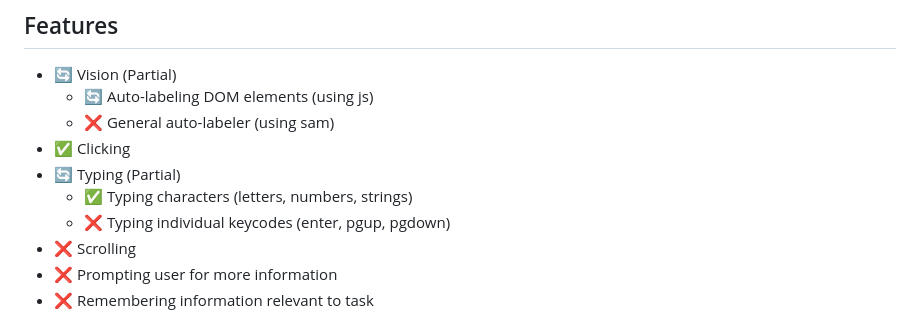
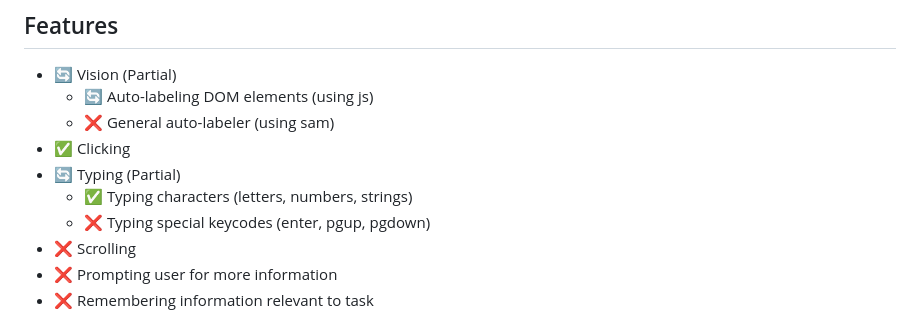
Before and after one commit to ddupont808/GPT-4V-Act, a Markdown page: README.md, the part around the change. Drawn GitHub-style.

Commit message:
wording changes

```diff
--- a/README.md
+++ b/README.md
@@ -36,7 +36,7 @@ npm start
 - ✅ Clicking
 - 🔄 Typing (Partial)
    - ✅ Typing characters (letters, numbers, strings)
-   - ❌ Typing individual keycodes (enter, pgup, pgdown)
+   - ❌ Typing special keycodes (enter, pgup, pgdown)
 - ❌ Scrolling
 - ❌ Prompting user for more information
 - ❌ Remembering information relevant to task
```
